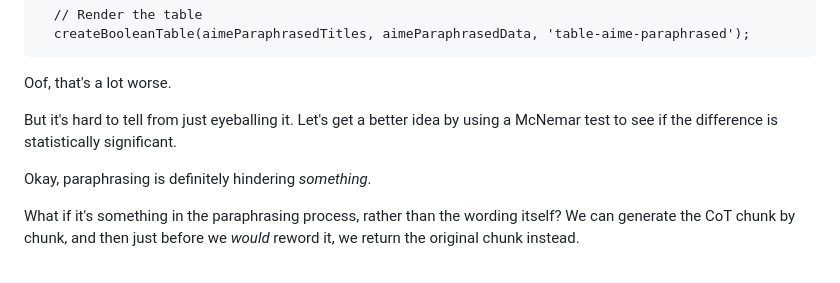
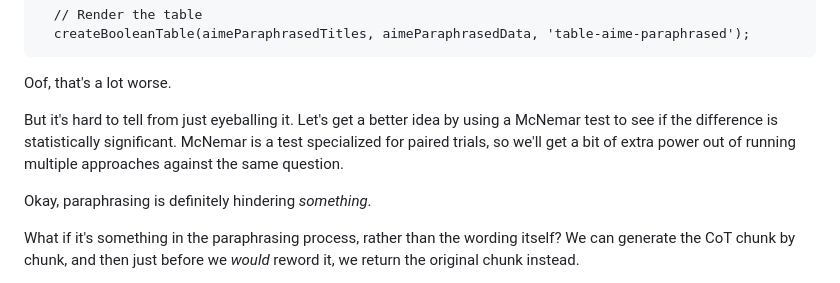
Before and after one commit to levavakian/cot-faith, a Markdown page: docs/index.md, the part around one of its changes. Drawn GitHub-style.

```diff
--- a/docs/index.md
+++ b/docs/index.md
@@ -200,7 +200,7 @@ title: Document
 
   <p>Oof, that's a lot worse.</p>
 
-  <p>But it's hard to tell from just eyeballing it. Let's get a better idea by using a McNemar test to see if the difference is statistically significant.</p>
+  <p>But it's hard to tell from just eyeballing it. Let's get a better idea by using a McNemar test to see if the difference is statistically significant. McNemar is a test specialized for paired trials, so we'll get a bit of extra power out of running multiple approaches against the same question.</p>
 
   <div id="mcnemar-viz-aime-para" style="flex: 1; min-width: 0;"></div>
 
```
Also changed, not shown: other parts of docs/index.md (+15 -1 lines).
